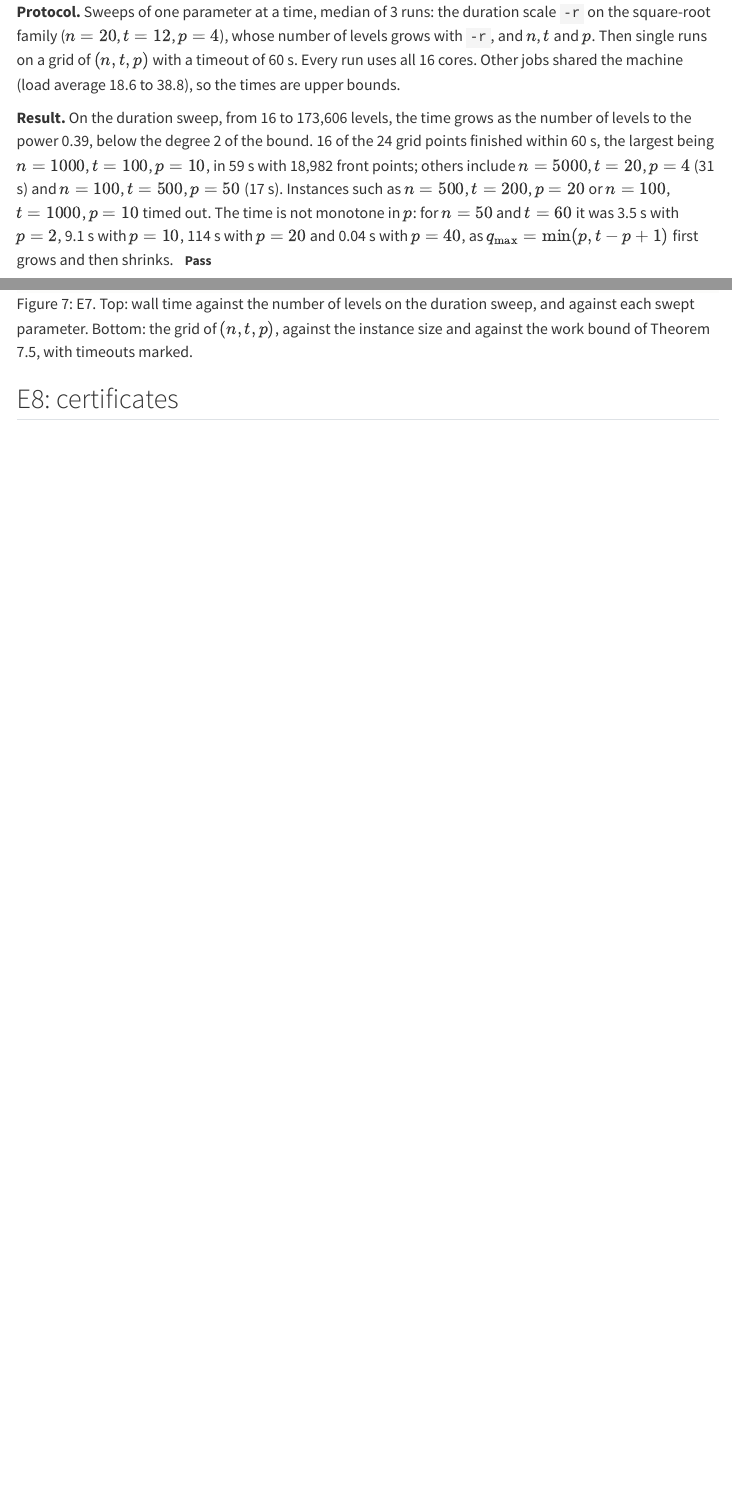
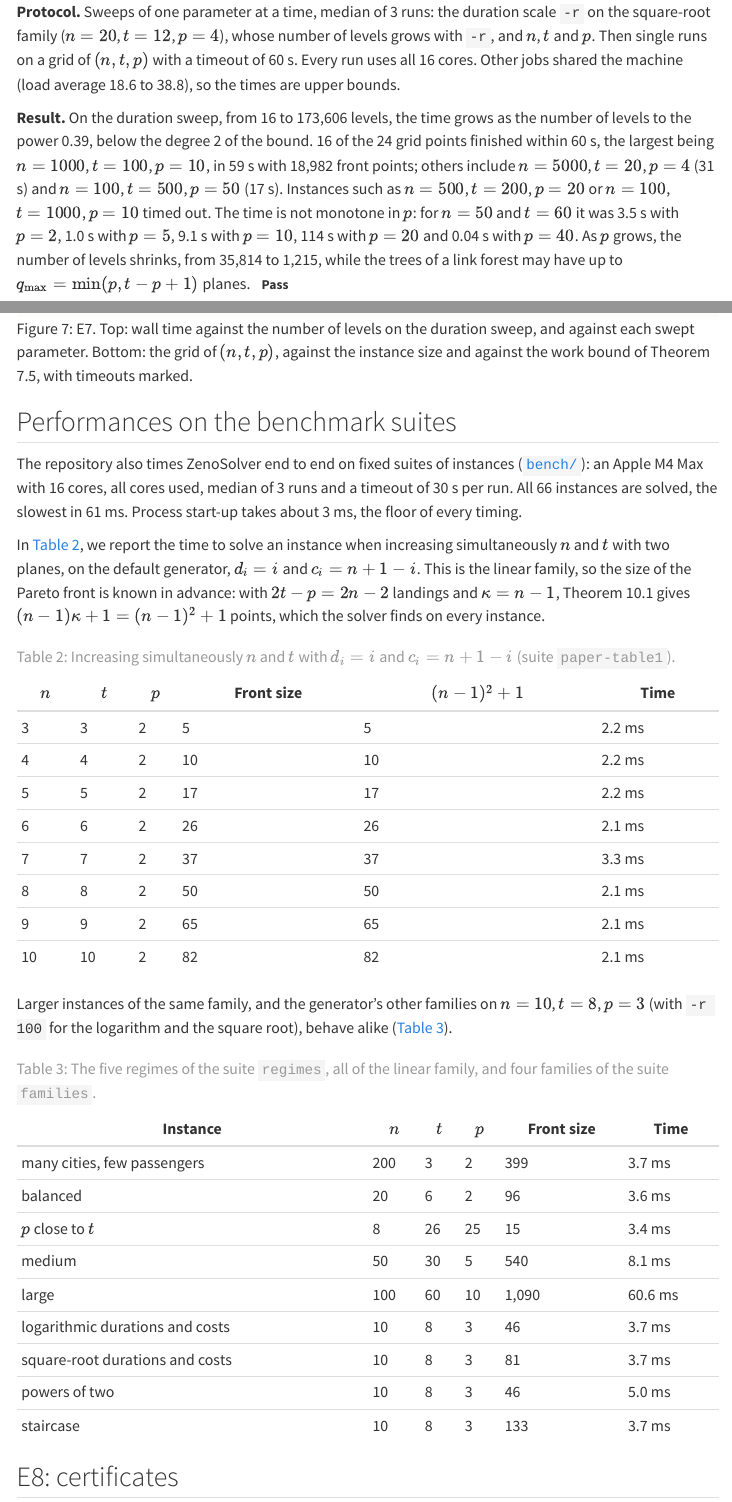
Before and after one commit to aquemy/ZenoSolver, a Quarto document (site/paper/experiments.qmd): the page in a window 1100 px wide, from 5720 px down, and a second part further down, joined at a grey line. Rendered offline with R 4.5, knitr and Pandoc in place of Quarto, with nearby package versions; menus at the side of the page are left out.

Commit message:
docs(site): benchmark timings and the Table-1 family in the experiments
A section on the benchmark suites replaces the article's tables: on the
default generator with n = t and two planes the front has (n - 1)^2 + 1
points (Theorem 10.1), found in about 2 ms; the five regimes and four
generator families, from bench/baselines/zeno/apple-m4-max/zeno.json. The
E7 sentence on planes now lists every sweep point and no longer explains
the times by q_max alone.

Claude-Session: https://claude.ai/code/session_01M65cJtyZ2P4bN6y72JUngc

```diff
--- a/site/paper/experiments.qmd
+++ b/site/paper/experiments.qmd
@@ -176,8 +176,50 @@
 within 60 s, the largest being $n = 1000$, $t = 100$, $p = 10$, in 59 s with 18,982 front points;
 others include $n = 5000$, $t = 20$, $p = 4$ (31 s) and $n = 100$, $t = 500$, $p = 50$ (17 s).
 Instances such as $n = 500$, $t = 200$, $p = 20$ or $n = 100$, $t = 1000$, $p = 10$ timed out.
-The time is not monotone in $p$: for $n = 50$ and $t = 60$ it was 3.5 s with $p = 2$, 9.1 s with
-$p = 10$, 114 s with $p = 20$ and 0.04 s with $p = 40$, as $q_{\max} = \min(p, t - p + 1)$ first
-grows and then shrinks. [Pass]{.verdict}
+The time is not monotone in $p$: for $n = 50$ and $t = 60$ it was 3.5 s with $p = 2$, 1.0 s with
+$p = 5$, 9.1 s with $p = 10$, 114 s with $p = 20$ and 0.04 s with $p = 40$. As $p$ grows, the
+number of levels shrinks, from 35,814 to 1,215, while the trees of a link forest may have up to
+$q_{\max} = \min(p, t - p + 1)$ planes. [Pass]{.verdict}
 
 ![E7. Top: wall time against the number of levels on the duration sweep, and against each swept parameter. Bottom: the grid of $(n, t, p)$, against the instance size and against the work bound of Theorem 7.5, with timeouts marked.](figures/e7-scaling.svg){#fig-e7 .paper-fig}
+
+## Performances on the benchmark suites {#sec-bench}
+
+The repository also times ZenoSolver end to end on fixed suites of instances
+([`bench/`](https://github.com/aquemy/ZenoSolver/blob/master/bench/README.md)): an Apple M4 Max
+with 16 cores, all cores used, median of 3 runs and a timeout of 30 s per run. All 66 instances
+are solved, the slowest in 61 ms. Process start-up takes about 3 ms, the floor of every timing.
+
+In @tbl-table1, we report the time to solve an instance when increasing simultaneously $n$ and
+$t$ with two planes, on the default generator, $d_i = i$ and $c_i = n + 1 - i$. This is the linear
+family, so the size of the Pareto front is known in advance: with $2t - p = 2n - 2$ landings and
+$\kappa = n - 1$, Theorem 10.1 gives $(n - 1)\kappa + 1 = (n - 1)^2 + 1$ points, which the solver
+finds on every instance.
+
+| $n$ | $t$ | $p$ | Front size | $(n - 1)^2 + 1$ | Time |
+|---|---|---|---|---|---|
+| 3 | 3 | 2 | 5 | 5 | 2.2 ms |
+| 4 | 4 | 2 | 10 | 10 | 2.2 ms |
+| 5 | 5 | 2 | 17 | 17 | 2.2 ms |
+| 6 | 6 | 2 | 26 | 26 | 2.1 ms |
+| 7 | 7 | 2 | 37 | 37 | 3.3 ms |
+| 8 | 8 | 2 | 50 | 50 | 2.1 ms |
+| 9 | 9 | 2 | 65 | 65 | 2.1 ms |
+| 10 | 10 | 2 | 82 | 82 | 2.1 ms |
+
+: Increasing simultaneously $n$ and $t$ with $d_i = i$ and $c_i = n + 1 - i$ (suite `paper-table1`). {#tbl-table1}
+
+Larger instances of the same family, and the generator's other families on $n = 10$, $t = 8$,
+$p = 3$ (with `-r 100` for the logarithm and the square root), behave alike (@tbl-regimes).
+
+| Instance | $n$ | $t$ | $p$ | Front size | Time |
+|---|---|---|---|---|---|
+| many cities, few passengers | 200 | 3 | 2 | 399 | 3.7 ms |
+| balanced | 20 | 6 | 2 | 96 | 3.6 ms |
+| $p$ close to $t$ | 8 | 26 | 25 | 15 | 3.4 ms |
+| medium | 50 | 30 | 5 | 540 | 8.1 ms |
+| large | 100 | 60 | 10 | 1,090 | 60.6 ms |
+| logarithmic durations and costs | 10 | 8 | 3 | 46 | 3.7 ms |
+| square-root durations and costs | 10 | 8 | 3 | 81 | 3.7 ms |
+| powers of two | 10 | 8 | 3 | 46 | 5.0 ms |
+| staircase | 10 | 8 | 3 | 133 | 3.7 ms |
```
Also changed, not shown: site/paper/experiments.qmd (2 more changed lines).
